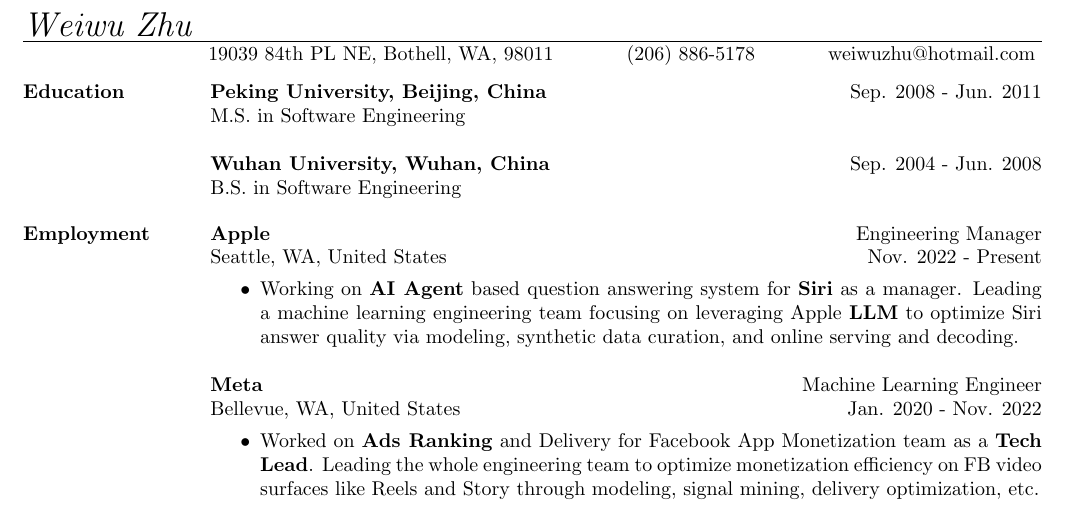
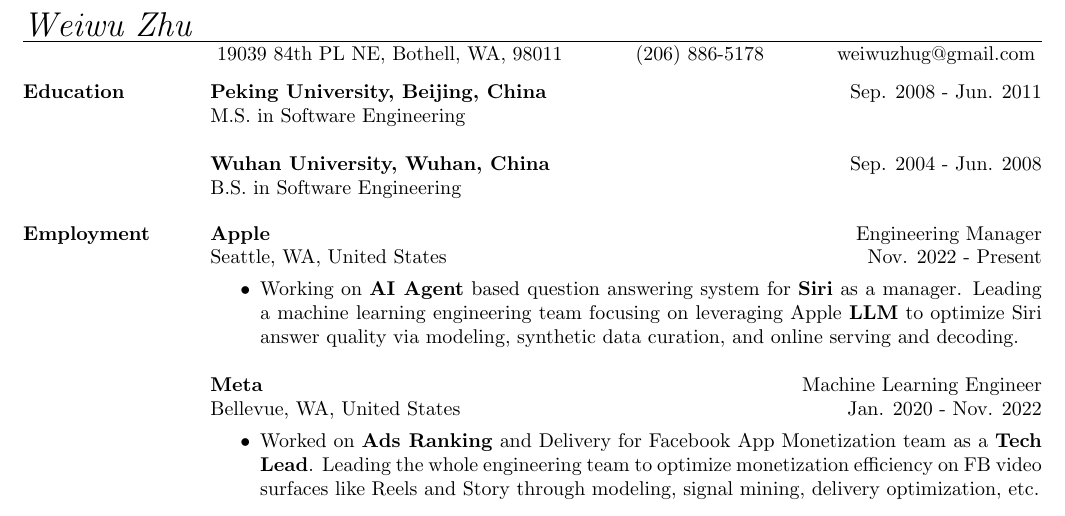
Before and after one commit to weiwuzhu/Resume, a LaTeX CV (weiwu_resume.tex): part of the page, cut so that both start at the same text. Compiled offline with pdfLaTeX.

Commit message:
change email address for google

```diff
--- a/weiwu_resume.tex
+++ b/weiwu_resume.tex
@@ -52,7 +52,8 @@
 %this is right aligned
 \address{
 %No. 5 Dan Ling St. Haidian District, Beijing, 100080, PRC \ \ \ \ \ +86-158-5005-3751 (CN),  weiwuzhu@hotmail.com
-19039 84th PL NE, Bothell, WA, 98011 \ \ \ \ \ \ \ \ \ \  (206) 886-5178 \ \ \ \ \ \ \ \ \ \  weiwuzhu@hotmail.com
+19039 84th PL NE, Bothell, WA, 98011 \ \ \ \ \ \ \ \ \ \  (206) 886-5178 \ \ \ \ \ \ \ \ \ \  %weiwuzhu@hotmail.com
+weiwuzhug@gmail.com
 }
 
 \begin{resume}
```
Also changed, not shown: weiwu_resume.pdf, 2 other files.
